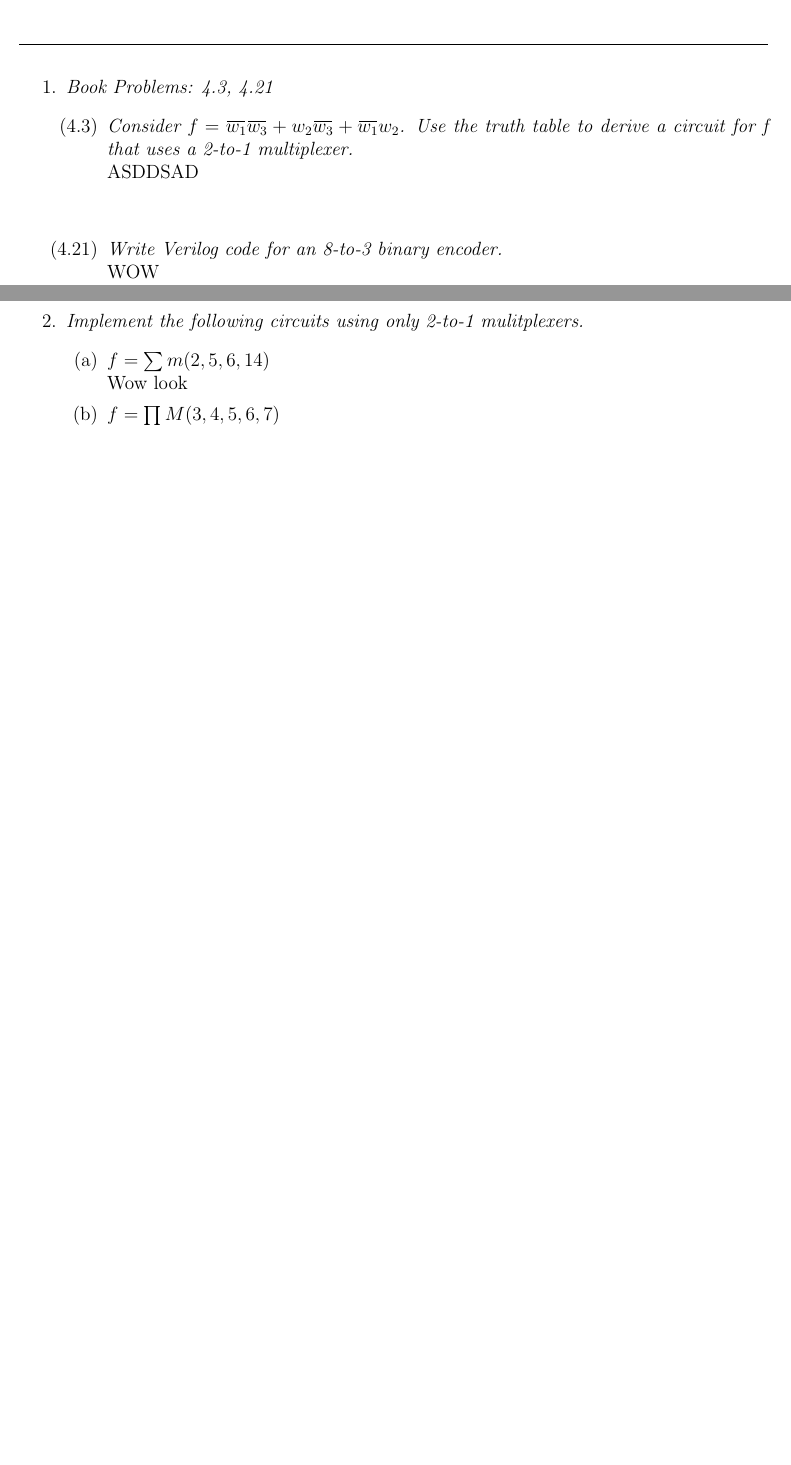
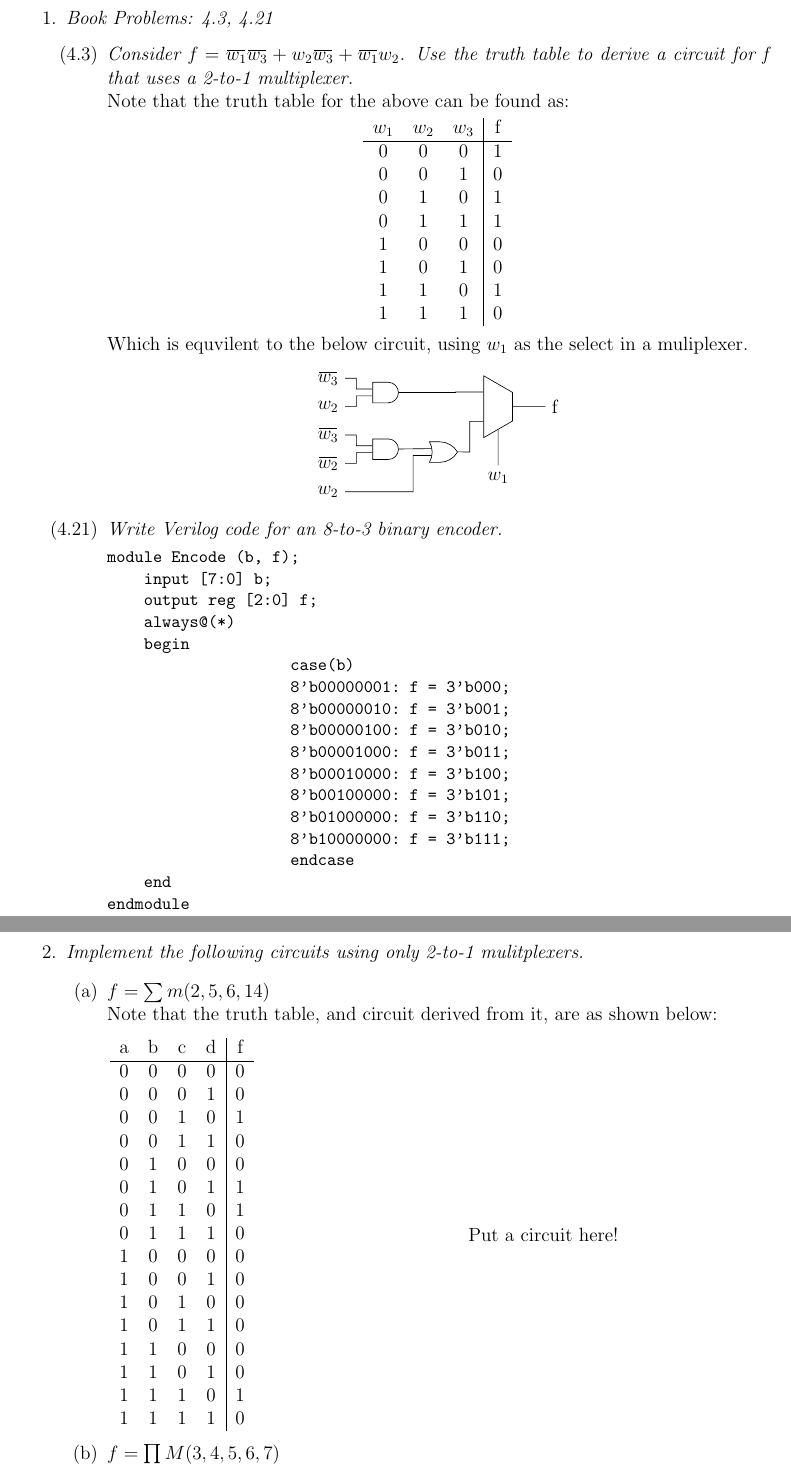
Before and after one commit to scuthbert/DigitalLogic, a LaTeX problem sheet (HW6/main.tex): two parts of pages 1 and 2 of 5, joined at a grey line, cut so that both start at the same text, the shorter picture padded with empty space. Compiled offline with pdfLaTeX.

Commit message:
Worked on HW6, recompiled Project

```diff
--- a/HW6/main.tex
+++ b/HW6/main.tex
@@ -7,9 +7,9 @@
 
 \usepackage[letterpaper, portrait, margin=1in]{geometry}
 \usepackage[usenames, dvipsnames, rgb]{xcolor}
-\usepackage{amsmath,amsfonts,amssymb,circuitikz,pdfpages,tikz}
+\usepackage{amsmath,amsfonts,amssymb,circuitikz,pdfpages,tikz,fancyvrb}
 
-\usetikzlibrary{matrix,calc,circuits.logic.US}
+\usetikzlibrary{matrix,calc,circuits.logic.US, shapes.geometric}
 \tikzstyle{branch}=[fill, shape=circle, minimum size=3pt, inner sep=0pt]
 
 %isolated term
@@ -196,19 +196,118 @@ Samuel Cuthbertson
 	   \item \textit{Book Problems: 4.3, 4.21}
      \begin{enumerate}
 	      \item[(4.3)] \textit{Consider $f = \overbar{w_1}\overbar{w_3} + w_2\overbar{w_3} + \overbar{w_1}w_2$. Use the truth table to derive a circuit for f that uses a 2-to-1 multiplexer.} \\
-          ASDDSAD
+          Note that the truth table for the above can be found as:
+          \begin{center}
+            \begin{tabular}{ccc|c}
+              $w_1$ & $w_2$ & $w_3$ & f \\
+              \hline
+              0 & 0 & 0 & 1 \\
+              0 & 0 & 1 & 0 \\
+              0 & 1 & 0 & 1 \\
+              0 & 1 & 1 & 1 \\
+              1 & 0 & 0 & 0 \\
+              1 & 0 & 1 & 0 \\
+              1 & 1 & 0 & 1 \\
+              1 & 1 & 1 & 0
+            \end{tabular}
+          \end{center}
+          Which is equvilent to the below circuit, using $w_1$ as the select in a muliplexer.
+          \begin{center}
+            \begin{tikzpicture}[circuit logic US,scale=1.25]
+              \node (aaa) at (0, 4.75) {$\overbar{w_3}$};
+              \node (aab) at (0, 4.25) {$w_2$};
+              \node[and gate US, draw, logic gate inputs=nn] at (1,4.5) (aag) {};
+              \draw (aaa)-- ($(aaa) + (0.5,0)$)|- (aag.input 1);
+              \draw (aab)-- ($(aab) + (0.5,0)$)|- (aag.input 2);
 
-	      \vspace{10mm}
-        \item[(4.21)] \textit{Write Verilog code for an 8-to-3 binary encoder.} \\
-	        WOW
+              \node (aba) at (0, 3.25) {$\overbar{w_2}$};
+              \node (abb) at (0, 3.75) {$\overbar{w_3}$};
+              \node[and gate US, draw, logic gate inputs=nn] at (1,3.5) (abg) {};
+              \draw (aba)-- ($(aba) + (0.5,0)$)|- (abg.input 2);
+              \draw (abb)-- ($(abb) + (0.5,0)$)|- (abg.input 1);
+
+              %layer 2
+              \node(aca) at (0, 2.75) {$w_2$};
+              \node[or gate US, draw, logic gate inputs=nn] at (2,3.45) (bag) {};
+              \draw (abg) -- (bag.input 1);
+              \draw (aca) -- ($(aca) + (1.5, 0)$)|- (bag.input 2);
+
+              %layer 3
+              \node[trapezium, draw, shape border uses incircle, shape border rotate=270, minimum size = 18pt] at (3,4.25) (orf) {};
+              \node(ada) at (3, 3) {$w_1$};
+
+              \draw (aag) -- ($(aag) + (1.25,0)$)|- (orf.north west);
+              \draw (bag) -- ($(bag) + (0.5,0)$)|- (orf.south west);
+              \draw (ada) -- (orf.south);
+
+
+              %layer 4
+              \node (f) at (4,4.25) {f};
+
+              \draw (orf) -- (f);
+
+            \end{tikzpicture}
+          \end{center}
+        \item[(4.21)] \textit{Write Verilog code for an 8-to-3 binary encoder.}
+	        \begin{Verbatim}[fontsize=\small]
+module Encode (b, f);
+    input [7:0] b;
+    output reg [2:0] f;
+    always@(*)
+    begin
+    		case(b)
+    		8'b00000001: f = 3'b000;
+    		8'b00000010: f = 3'b001;
+    		8'b00000100: f = 3'b010;
+    		8'b00001000: f = 3'b011;
+    		8'b00010000: f = 3'b100;
+    		8'b00100000: f = 3'b101;
+    		8'b01000000: f = 3'b110;
+    		8'b10000000: f = 3'b111;
+    		endcase
+    end
+endmodule
+
+	        \end{Verbatim}
   \end{enumerate}
 
 \newpage
 \item \textit{Implement the following circuits using only 2-to-1 mulitplexers.}
   \begin{enumerate}
 	   \item $f = \sum m(2,5,6,14)$ \\
-	       Wow look
-
+	       Note that the truth table, and circuit derived from it, are as shown below:
+         \begin{center}
+	      	  \begin{minipage}{0.2\textwidth}
+              \begin{center}
+                \begin{tabular}{cccc|c}
+                  a & b & c & d & f \\
+                  \hline
+                  0 & 0 & 0 & 0 & 0 \\
+                  0 & 0 & 0 & 1 & 0 \\
+                  0 & 0 & 1 & 0 & 1 \\
+                  0 & 0 & 1 & 1 & 0 \\
+                  0 & 1 & 0 & 0 & 0 \\
+                  0 & 1 & 0 & 1 & 1 \\
+                  0 & 1 & 1 & 0 & 1 \\
+                  0 & 1 & 1 & 1 & 0 \\
+                  1 & 0 & 0 & 0 & 0 \\
+                  1 & 0 & 0 & 1 & 0 \\
+                  1 & 0 & 1 & 0 & 0 \\
+                  1 & 0 & 1 & 1 & 0 \\
+                  1 & 1 & 0 & 0 & 0 \\
+                  1 & 1 & 0 & 1 & 0 \\
+                  1 & 1 & 1 & 0 & 1 \\
+                  1 & 1 & 1 & 1 & 0
+                \end{tabular}
+              \end{center}
+            \end{minipage}
+            \hfill
+            \begin{minipage}{0.6\textwidth}
+              \begin{center}
+                Put a circuit here!
+              \end{center}
+            \end{minipage}
+          \end{center}
 	   \item $f = \prod M(3,4,5,6,7)$ \\
 	       Golly gee
 
```
Also changed, not shown: HW6/main.pdf, 16 other files.
